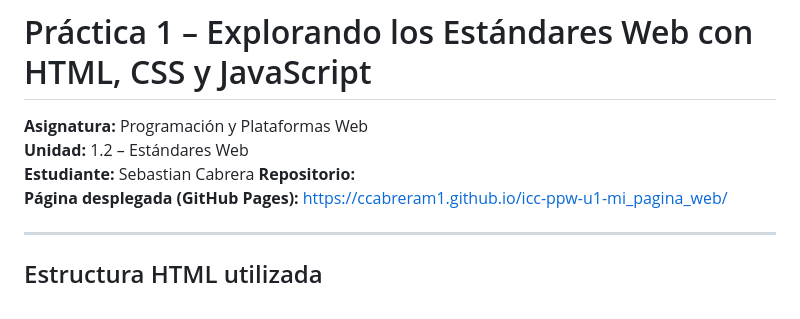
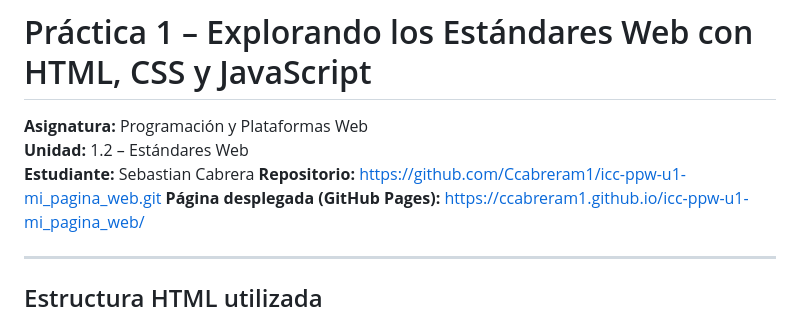
Before and after one commit to Ccabreram1/icc-ppw-u1-mi_pagina_web, a Markdown page: README.md, the part around the change. Drawn GitHub-style.

```diff
--- a/README.md
+++ b/README.md
@@ -5,7 +5,7 @@
 **Asignatura:** Programación y Plataformas Web
 **Unidad:** 1.2 – Estándares Web
 **Estudiante:** Sebastian Cabrera
-**Repositorio:**
+**Repositorio:**  https://github.com/Ccabreram1/icc-ppw-u1-mi_pagina_web.git
 **Página desplegada (GitHub Pages):** https://ccabreram1.github.io/icc-ppw-u1-mi_pagina_web/
 
 ---
```
